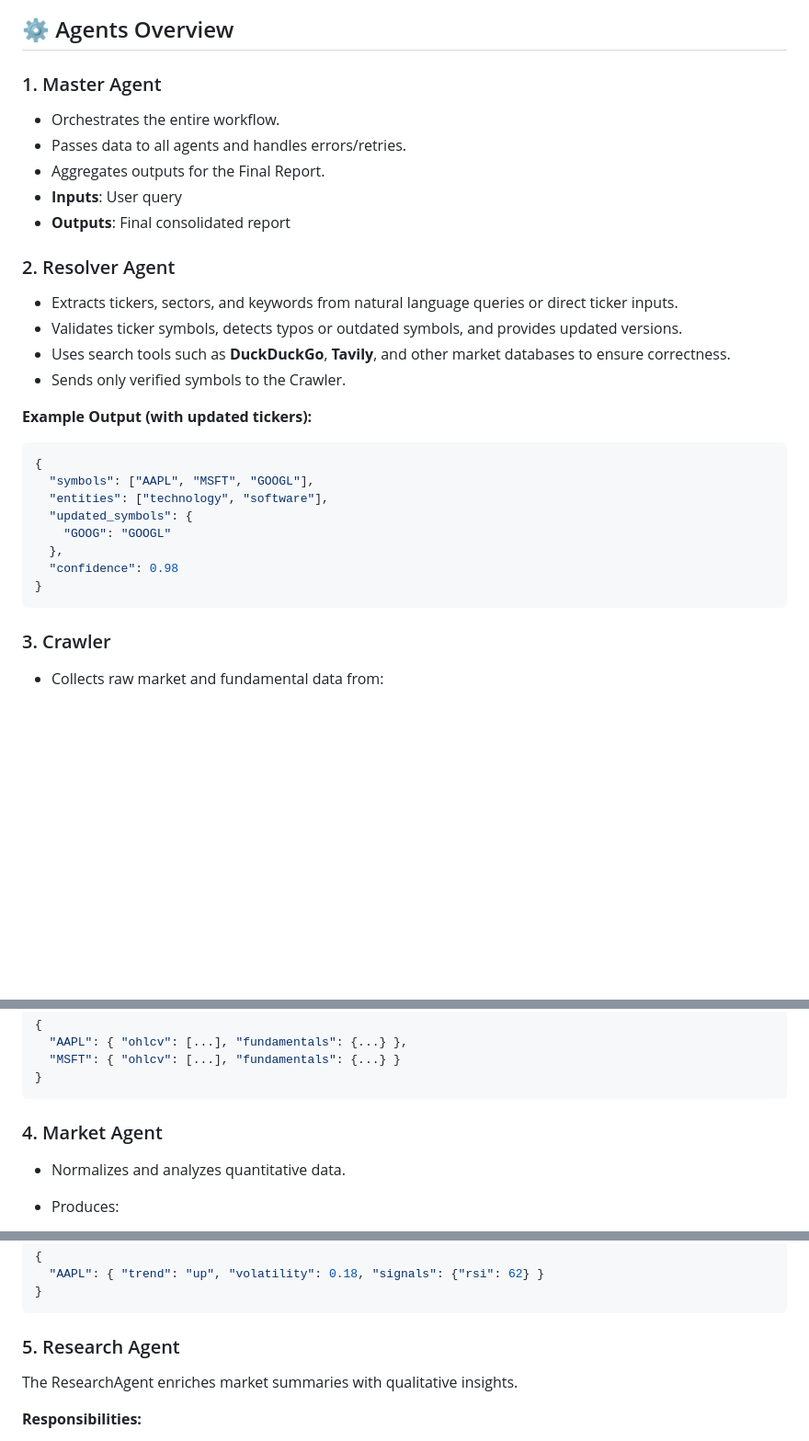
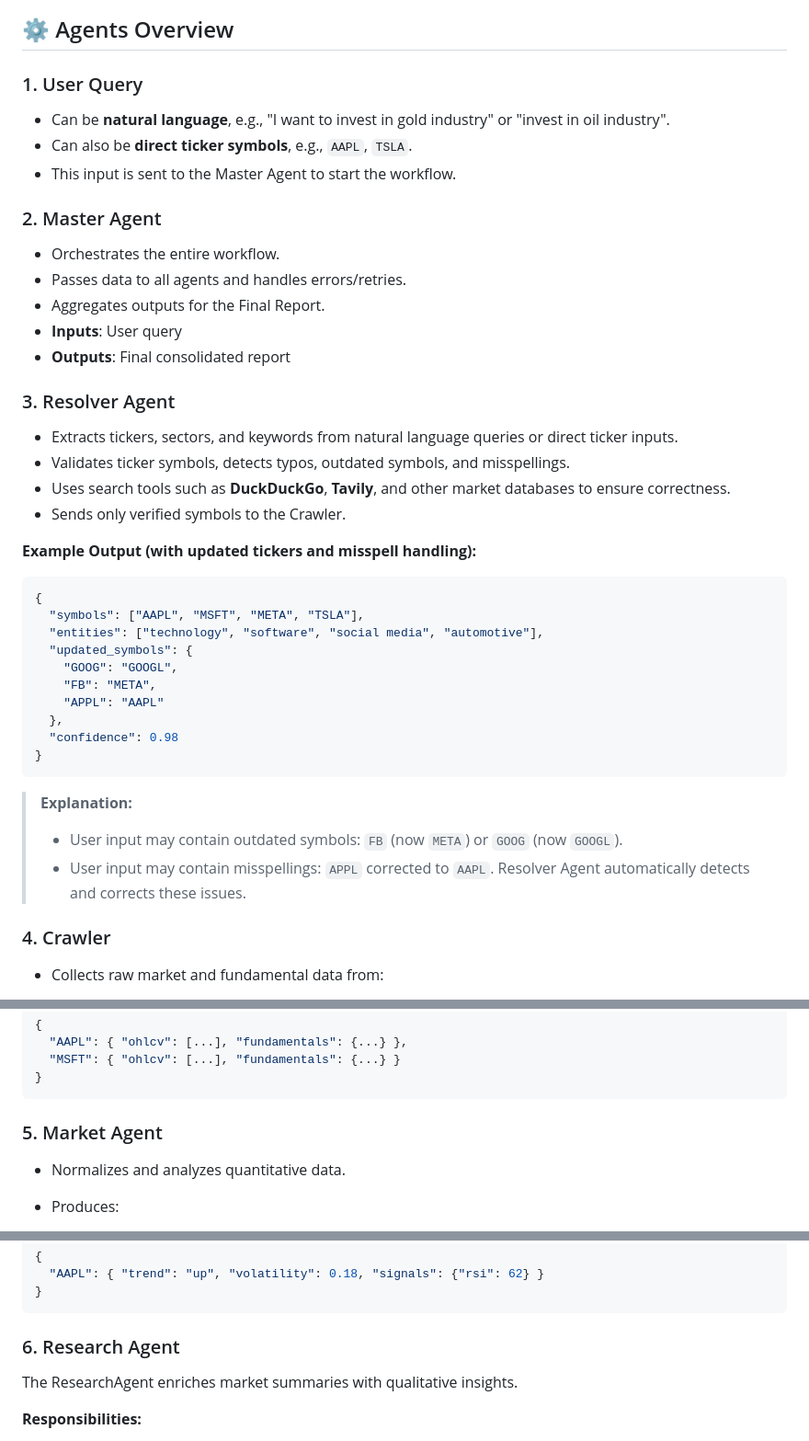
Before and after one commit to AI-lab-sh/Multi-agent-financial-analysis, a Markdown page: README.md, 3 parts joined by grey strips. Shown at 92% size. Rendered like a GitHub page; blank space fills up the shorter version.

````diff
--- a/README.md
+++ b/README.md
@@ -43,7 +43,13 @@ style I fill:#c3d6a3,stroke:#3c7e2e,stroke-width:3px
 
 ## ⚙️ Agents Overview
 
-### 1. Master Agent
+### 1. User Query
+
+* Can be **natural language**, e.g., "I want to invest in gold industry" or "invest in oil industry".
+* Can also be **direct ticker symbols**, e.g., `AAPL`, `TSLA`.
+* This input is sent to the Master Agent to start the workflow.
+
+### 2. Master Agent
 
 * Orchestrates the entire workflow.
 * Passes data to all agents and handles errors/retries.
@@ -51,27 +57,35 @@ style I fill:#c3d6a3,stroke:#3c7e2e,stroke-width:3px
 * **Inputs**: User query
 * **Outputs**: Final consolidated report
 
-### 2. Resolver Agent
+### 3. Resolver Agent
 
 * Extracts tickers, sectors, and keywords from natural language queries or direct ticker inputs.
-* Validates ticker symbols, detects typos or outdated symbols, and provides updated versions.
+* Validates ticker symbols, detects typos, outdated symbols, and misspellings.
 * Uses search tools such as **DuckDuckGo**, **Tavily**, and other market databases to ensure correctness.
 * Sends only verified symbols to the Crawler.
 
-**Example Output (with updated tickers):**
+**Example Output (with updated tickers and misspell handling):**
 
 ```json
 {
-  "symbols": ["AAPL", "MSFT", "GOOGL"],
-  "entities": ["technology", "software"],
+  "symbols": ["AAPL", "MSFT", "META", "TSLA"],
+  "entities": ["technology", "software", "social media", "automotive"],
   "updated_symbols": {
-    "GOOG": "GOOGL"
+    "GOOG": "GOOGL",
+    "FB": "META",
+    "APPL": "AAPL"
   },
   "confidence": 0.98
 }
 ```
 
-### 3. Crawler
+> **Explanation:**
+>
+> * User input may contain outdated symbols: `FB` (now `META`) or `GOOG` (now `GOOGL`).
+> * User input may contain misspellings: `APPL` corrected to `AAPL`.
+>   Resolver Agent automatically detects and corrects these issues.
+
+### 4. Crawler
 
 * Collects raw market and fundamental data from:
 
@@ -89,7 +103,7 @@ style I fill:#c3d6a3,stroke:#3c7e2e,stroke-width:3px
 }
 ```
 
-### 4. Market Agent
+### 5. Market Agent
 
 * Normalizes and analyzes quantitative data.
 * Produces:
@@ -106,7 +120,7 @@ style I fill:#c3d6a3,stroke:#3c7e2e,stroke-width:3px
 }
 ```
 
-### 5. Research Agent
+### 6. Research Agent
 
 The ResearchAgent enriches market summaries with qualitative insights.
 
````
Also changed, not shown: other parts of README.md (+4 -50 lines).
